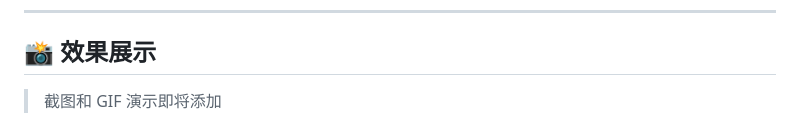
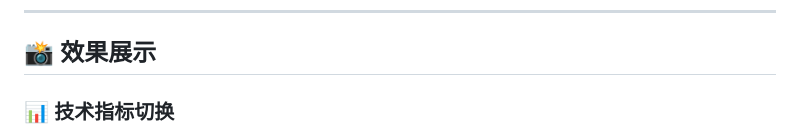
Before and after one commit to 911hzh/ZHKLineFlutter, a Markdown page: README.md, the part around one of its changes. Rendered like a GitHub page.

```diff
--- a/README.md
+++ b/README.md
@@ -40,5 +40,5 @@
 
 ## 📸 效果展示
 
-> 截图和 GIF 演示即将添加
+### 📊 技术指标切换
 
```
Also changed, not shown: other parts of README.md (+13 -3 lines).
